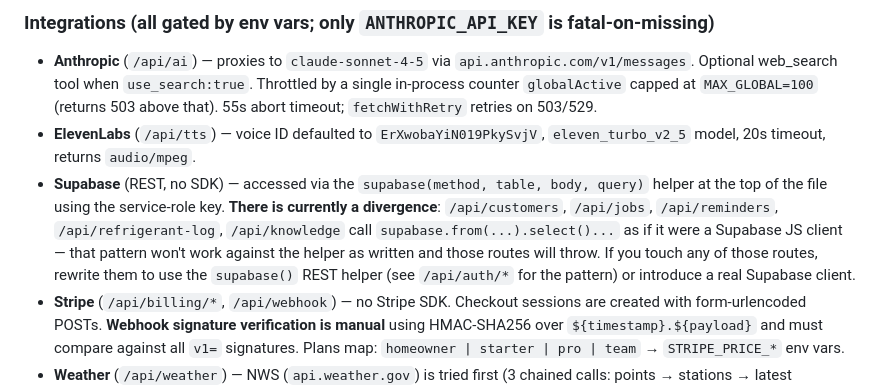
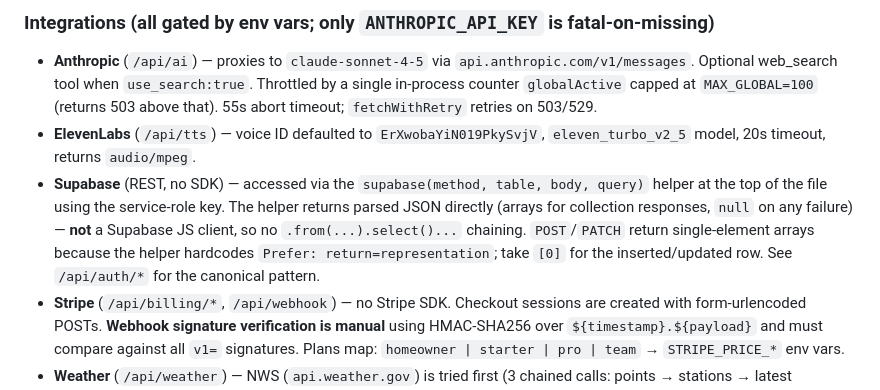
Before and after one commit to venturabv12-design/-hvac-diagnose-pro, a Markdown page: CLAUDE.md, the part around the change. GitHub-like rendering.

Commit message:
Update CLAUDE.md: remove stale supabase.from bug warning

```diff
--- a/CLAUDE.md
+++ b/CLAUDE.md
@@ -24,7 +24,7 @@ The server is intentionally minimal: native `fetch` (Node 18+), no Stripe SDK, n
 
 - **Anthropic** (`/api/ai`) — proxies to `claude-sonnet-4-5` via `api.anthropic.com/v1/messages`. Optional web_search tool when `use_search:true`. Throttled by a single in-process counter `globalActive` capped at `MAX_GLOBAL=100` (returns 503 above that). 55s abort timeout; `fetchWithRetry` retries on 503/529.
 - **ElevenLabs** (`/api/tts`) — voice ID defaulted to `ErXwobaYiN019PkySvjV`, `eleven_turbo_v2_5` model, 20s timeout, returns `audio/mpeg`.
-- **Supabase** (REST, no SDK) — accessed via the `supabase(method, table, body, query)` helper at the top of the file using the service-role key. **There is currently a divergence**: `/api/customers`, `/api/jobs`, `/api/reminders`, `/api/refrigerant-log`, `/api/knowledge` call `supabase.from(...).select()...` as if it were a Supabase JS client — that pattern won't work against the helper as written and those routes will throw. If you touch any of those routes, rewrite them to use the `supabase()` REST helper (see `/api/auth/*` for the pattern) or introduce a real Supabase client.
+- **Supabase** (REST, no SDK) — accessed via the `supabase(method, table, body, query)` helper at the top of the file using the service-role key. The helper returns parsed JSON directly (arrays for collection responses, `null` on any failure) — **not** a Supabase JS client, so no `.from(...).select()...` chaining. `POST`/`PATCH` return single-element arrays because the helper hardcodes `Prefer: return=representation`; take `[0]` for the inserted/updated row. See `/api/auth/*` for the canonical pattern.
 - **Stripe** (`/api/billing/*`, `/api/webhook`) — no Stripe SDK. Checkout sessions are created with form-urlencoded POSTs. **Webhook signature verification is manual** using HMAC-SHA256 over `${timestamp}.${payload}` and must compare against all `v1=` signatures. Plans map: `homeowner | starter | pro | team` → `STRIPE_PRICE_*` env vars.
 - **Weather** (`/api/weather`) — NWS (`api.weather.gov`) is tried first (3 chained calls: points → stations → latest observation, all requiring a `User-Agent`); falls back to Open-Meteo if any step fails. NWS returns Celsius/m·s⁻¹ — conversion is local.
 
```
